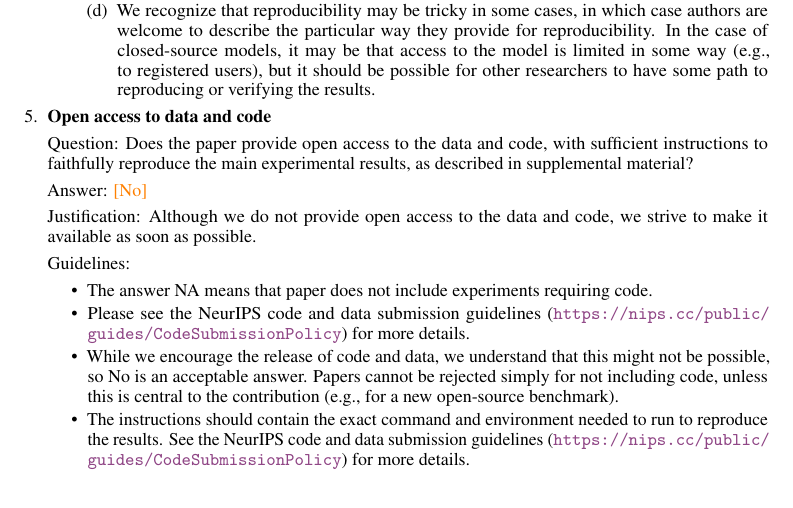
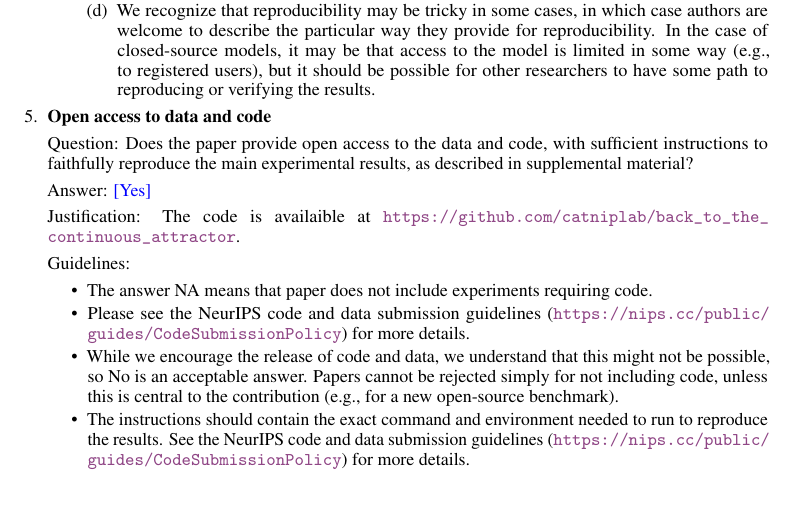
Before and after one commit to Asagodi/topological_diversity, a LaTeX paper (Stability/NeurIPS2024/neurips_2024.tex): part of page 47 of 51, cut so that both start at the same text. Compiled offline with pdfLaTeX.

Commit message:
code answer yes

```diff
--- a/Stability/NeurIPS2024/neurips_2024.tex
+++ b/Stability/NeurIPS2024/neurips_2024.tex
@@ -3031,8 +3031,8 @@ Finally, \citep{schmidt2019identifying} provides analysis tools for Piecewise-Li
 
 \item {\bf Open access to data and code}
     \item[] Question: Does the paper provide open access to the data and code, with sufficient instructions to faithfully reproduce the main experimental results, as described in supplemental material?
-    \item[] Answer: \answerNo{} % Replace by \answerYes{}, \answerNo{}, or \answerNA{}.
-    \item[] Justification: Although we do not provide open access to the data and code, we strive to make it available as soon as possible.
+    \item[] Answer: \answerYes{} % Replace by \answerYes{}, \answerNo{}, or \answerNA{}.
+    \item[] Justification: The code is availaible at \url{https://github.com/catniplab/back_to_the_continuous_attractor}.
     \item[] Guidelines:
     \begin{itemize}
         \item The answer NA means that paper does not include experiments requiring code.
```
Also changed, not shown: Stability/NeurIPS2024/neurips_2024.tex (2 more changed lines).
